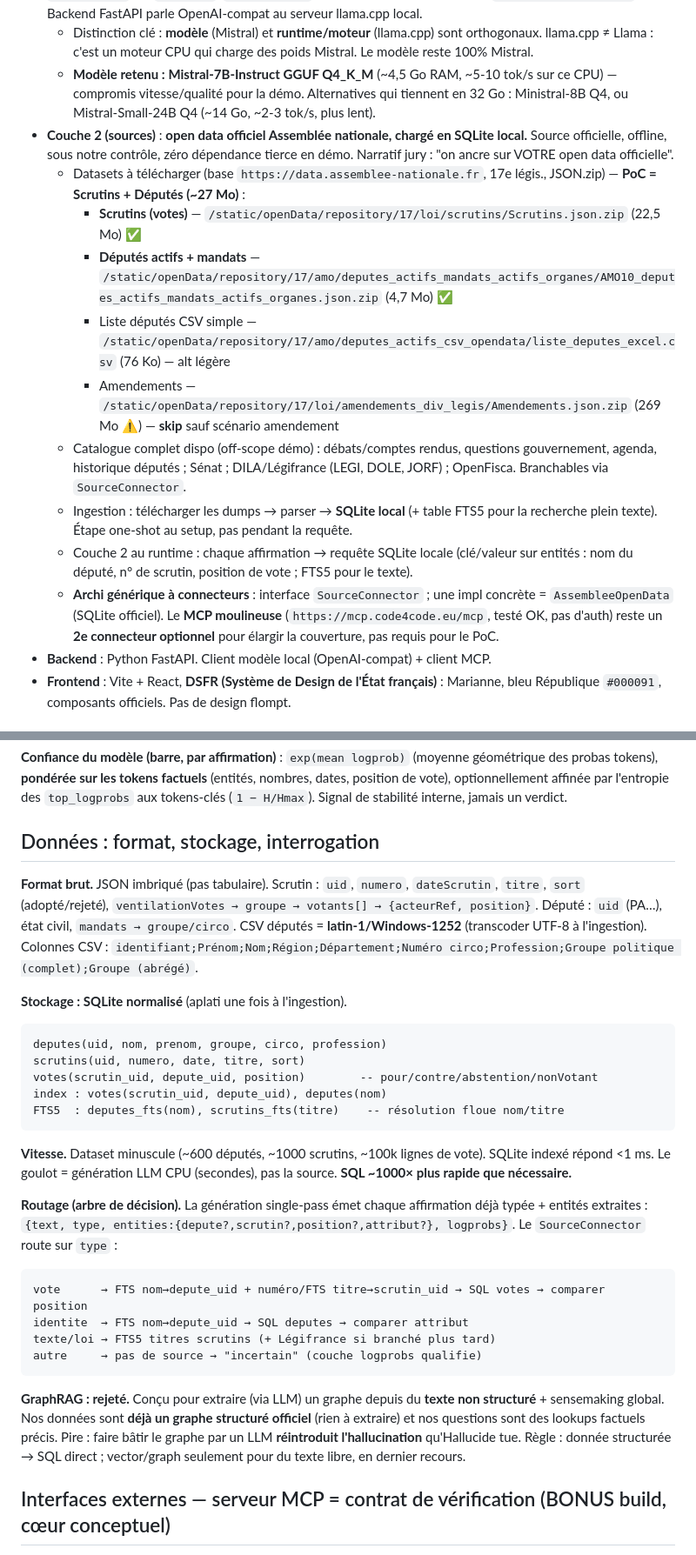
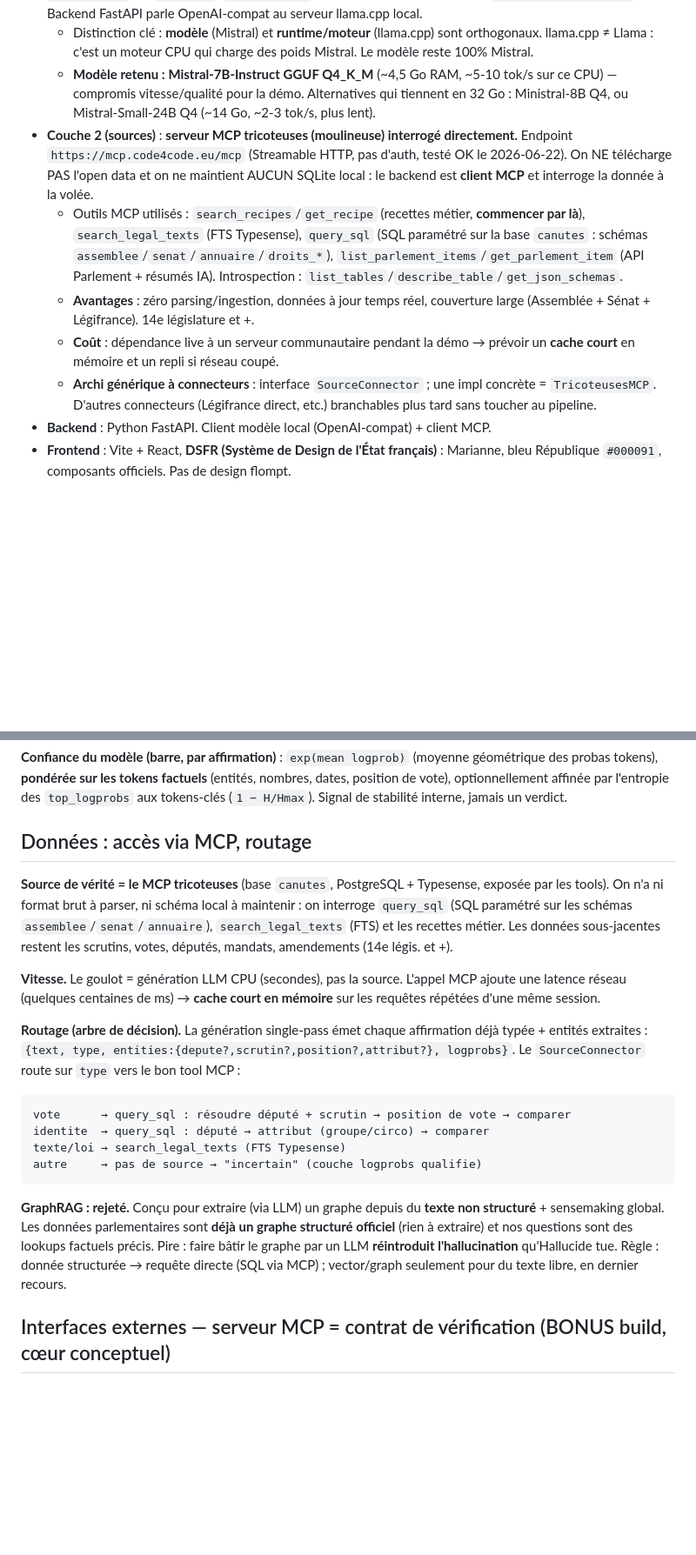
Before and after one commit to Nyrok/hallucide, a Markdown page: docs/2026-06-22-hallucide-design.md, 2 parts joined by grey strips. Shown at 87% size. Rendered like a GitHub page; blank space fills up the shorter version.

Commit message:
docs: source layer = tricoteuses MCP direct (drop local SQLite ingestion)

````diff
--- a/docs/2026-06-22-hallucide-design.md
+++ b/docs/2026-06-22-hallucide-design.md
@@ -26,16 +26,11 @@ Thèse centrale : les deux couches sont complémentaires, pas redondantes.
 - **Runtime** : **llama.cpp** (moteur CPU). Charge un modèle **Mistral GGUF**, expose les **logprobs** (`n_probs` sur `/completion`, ou `logprobs`/`top_logprobs` sur l'endpoint OpenAI-compat `/v1/chat/completions`). Backend FastAPI parle OpenAI-compat au serveur llama.cpp local.
   - Distinction clé : **modèle** (Mistral) et **runtime/moteur** (llama.cpp) sont orthogonaux. llama.cpp ≠ Llama : c'est un moteur CPU qui charge des poids Mistral. Le modèle reste 100% Mistral.
   - **Modèle retenu : Mistral-7B-Instruct GGUF Q4_K_M** (~4,5 Go RAM, ~5-10 tok/s sur ce CPU) — compromis vitesse/qualité pour la démo. Alternatives qui tiennent en 32 Go : Ministral-8B Q4, ou Mistral-Small-24B Q4 (~14 Go, ~2-3 tok/s, plus lent).
-- **Couche 2 (sources)** : **open data officiel Assemblée nationale, chargé en SQLite local.** Source officielle, offline, sous notre contrôle, zéro dépendance tierce en démo. Narratif jury : "on ancre sur VOTRE open data officielle".
-  - Datasets à télécharger (base `https://data.assemblee-nationale.fr`, 17e légis., JSON.zip) — **PoC = Scrutins + Députés (~27 Mo)** :
-    - **Scrutins (votes)** — `/static/openData/repository/17/loi/scrutins/Scrutins.json.zip` (22,5 Mo) ✅
-    - **Députés actifs + mandats** — `/static/openData/repository/17/amo/deputes_actifs_mandats_actifs_organes/AMO10_deputes_actifs_mandats_actifs_organes.json.zip` (4,7 Mo) ✅
-    - Liste députés CSV simple — `/static/openData/repository/17/amo/deputes_actifs_csv_opendata/liste_deputes_excel.csv` (76 Ko) — alt légère
-    - Amendements — `/static/openData/repository/17/loi/amendements_div_legis/Amendements.json.zip` (269 Mo ⚠️) — **skip** sauf scénario amendement
-  - Catalogue complet dispo (off-scope démo) : débats/comptes rendus, questions gouvernement, agenda, historique députés ; Sénat ; DILA/Légifrance (LEGI, DOLE, JORF) ; OpenFisca. Branchables via `SourceConnector`.
-  - Ingestion : télécharger les dumps → parser → **SQLite local** (+ table FTS5 pour la recherche plein texte). Étape one-shot au setup, pas pendant la requête.
-  - Couche 2 au runtime : chaque affirmation → requête SQLite locale (clé/valeur sur entités : nom du député, n° de scrutin, position de vote ; FTS5 pour le texte).
-  - **Archi générique à connecteurs** : interface `SourceConnector` ; une impl concrète = `AssembleeOpenData` (SQLite officiel). Le **MCP moulineuse** (`https://mcp.code4code.eu/mcp`, testé OK, pas d'auth) reste un **2e connecteur optionnel** pour élargir la couverture, pas requis pour le PoC.
+- **Couche 2 (sources)** : **serveur MCP tricoteuses (moulineuse) interrogé directement.** Endpoint `https://mcp.code4code.eu/mcp` (Streamable HTTP, pas d'auth, testé OK le 2026-06-22). On NE télécharge PAS l'open data et on ne maintient AUCUN SQLite local : le backend est **client MCP** et interroge la donnée à la volée.
+  - Outils MCP utilisés : `search_recipes`/`get_recipe` (recettes métier, **commencer par là**), `search_legal_texts` (FTS Typesense), `query_sql` (SQL paramétré sur la base `canutes` : schémas `assemblee`/`senat`/`annuaire`/`droits_*`), `list_parlement_items`/`get_parlement_item` (API Parlement + résumés IA). Introspection : `list_tables`/`describe_table`/`get_json_schemas`.
+  - **Avantages** : zéro parsing/ingestion, données à jour temps réel, couverture large (Assemblée + Sénat + Légifrance). 14e législature et +.
+  - **Coût** : dépendance live à un serveur communautaire pendant la démo → prévoir un **cache court** en mémoire et un repli si réseau coupé.
+  - **Archi générique à connecteurs** : interface `SourceConnector` ; une impl concrète = `TricoteusesMCP`. D'autres connecteurs (Légifrance direct, etc.) branchables plus tard sans toucher au pipeline.
 - **Backend** : Python FastAPI. Client modèle local (OpenAI-compat) + client MCP.
 - **Frontend** : Vite + React, **DSFR (Système de Design de l'État français)** : Marianne, bleu République `#000091`, composants officiels. Pas de design flompt.
 
@@ -97,30 +92,21 @@ poids **vérifié 1, inféré 0.3, incertain 0.1, faux 0** ; longueurᵢ = nb de
 
 **Confiance du modèle (barre, par affirmation)** : `exp(mean logprob)` (moyenne géométrique des probas tokens), **pondérée sur les tokens factuels** (entités, nombres, dates, position de vote), optionnellement affinée par l'entropie des `top_logprobs` aux tokens-clés (`1 − H/Hmax`). Signal de stabilité interne, jamais un verdict.
 
-## Données : format, stockage, interrogation
+## Données : accès via MCP, routage
 
-**Format brut.** JSON imbriqué (pas tabulaire). Scrutin : `uid`, `numero`, `dateScrutin`, `titre`, `sort` (adopté/rejeté), `ventilationVotes → groupe → votants[] → {acteurRef, position}`. Député : `uid` (PA…), état civil, `mandats → groupe/circo`. CSV députés = **latin-1/Windows-1252** (transcoder UTF-8 à l'ingestion). Colonnes CSV : `identifiant;Prénom;Nom;Région;Département;Numéro circo;Profession;Groupe politique (complet);Groupe (abrégé)`.
+**Source de vérité = le MCP tricoteuses** (base `canutes`, PostgreSQL + Typesense, exposée par les tools). On n'a ni format brut à parser, ni schéma local à maintenir : on interroge `query_sql` (SQL paramétré sur les schémas `assemblee`/`senat`/`annuaire`), `search_legal_texts` (FTS) et les recettes métier. Les données sous-jacentes restent les scrutins, votes, députés, mandats, amendements (14e légis. et +).
 
-**Stockage : SQLite normalisé** (aplati une fois à l'ingestion).
+**Vitesse.** Le goulot = génération LLM CPU (secondes), pas la source. L'appel MCP ajoute une latence réseau (quelques centaines de ms) → **cache court en mémoire** sur les requêtes répétées d'une même session.
+
+**Routage (arbre de décision).** La génération single-pass émet chaque affirmation déjà typée + entités extraites : `{text, type, entities:{depute?,scrutin?,position?,attribut?}, logprobs}`. Le `SourceConnector` route sur `type` vers le bon tool MCP :
 ```
-deputes(uid, nom, prenom, groupe, circo, profession)
-scrutins(uid, numero, date, titre, sort)
-votes(scrutin_uid, depute_uid, position)        -- pour/contre/abstention/nonVotant
-index : votes(scrutin_uid, depute_uid), deputes(nom)
-FTS5  : deputes_fts(nom), scrutins_fts(titre)    -- résolution floue nom/titre
-```
-
-**Vitesse.** Dataset minuscule (~600 députés, ~1000 scrutins, ~100k lignes de vote). SQLite indexé répond <1 ms. Le goulot = génération LLM CPU (secondes), pas la source. **SQL ~1000× plus rapide que nécessaire.**
-
-**Routage (arbre de décision).** La génération single-pass émet chaque affirmation déjà typée + entités extraites : `{text, type, entities:{depute?,scrutin?,position?,attribut?}, logprobs}`. Le `SourceConnector` route sur `type` :
-```
-vote      → FTS nom→depute_uid + numéro/FTS titre→scrutin_uid → SQL votes → comparer position
-identite  → FTS nom→depute_uid → SQL deputes → comparer attribut
-texte/loi → FTS5 titres scrutins (+ Légifrance si branché plus tard)
+vote      → query_sql : résoudre député + scrutin → position de vote → comparer
+identite  → query_sql : député → attribut (groupe/circo) → comparer
+texte/loi → search_legal_texts (FTS Typesense)
 autre     → pas de source → "incertain" (couche logprobs qualifie)
 ```
 
-**GraphRAG : rejeté.** Conçu pour extraire (via LLM) un graphe depuis du **texte non structuré** + sensemaking global. Nos données sont **déjà un graphe structuré officiel** (rien à extraire) et nos questions sont des lookups factuels précis. Pire : faire bâtir le graphe par un LLM **réintroduit l'hallucination** qu'Hallucide tue. Règle : donnée structurée → SQL direct ; vector/graph seulement pour du texte libre, en dernier recours.
+**GraphRAG : rejeté.** Conçu pour extraire (via LLM) un graphe depuis du **texte non structuré** + sensemaking global. Les données parlementaires sont **déjà un graphe structuré officiel** (rien à extraire) et nos questions sont des lookups factuels précis. Pire : faire bâtir le graphe par un LLM **réintroduit l'hallucination** qu'Hallucide tue. Règle : donnée structurée → requête directe (SQL via MCP) ; vector/graph seulement pour du texte libre, en dernier recours.
 
 ## Interfaces externes — serveur MCP = contrat de vérification (BONUS build, cœur conceptuel)
 **Principe d'archi : une seule fonction de vérification, deux entrées.** Le pipeline est une **fonction pure** `verify(text, logprobs) → annotated`, appelée à l'identique par la boucle interne ET le serveur MCP. Pas de duplication, pas de "mode externe".
````
Also changed, not shown: other parts of docs/2026-06-22-hallucide-design.md (+7 -7 lines).
